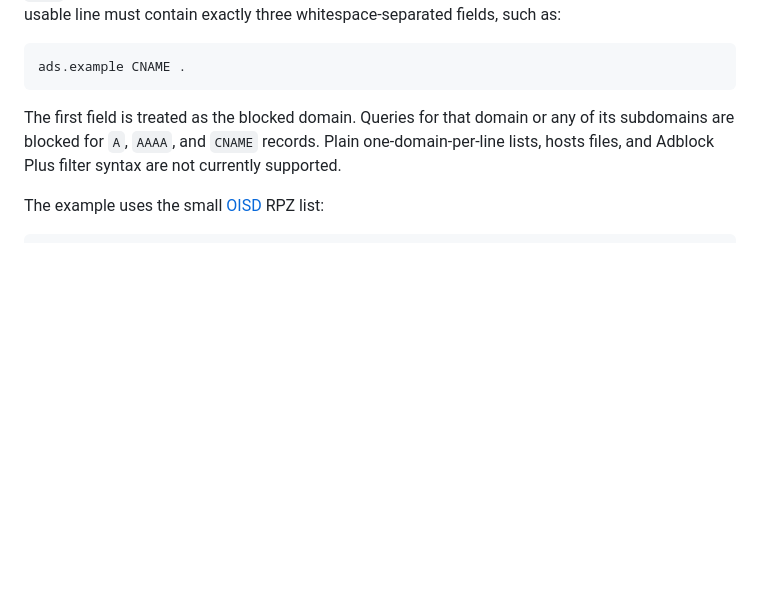
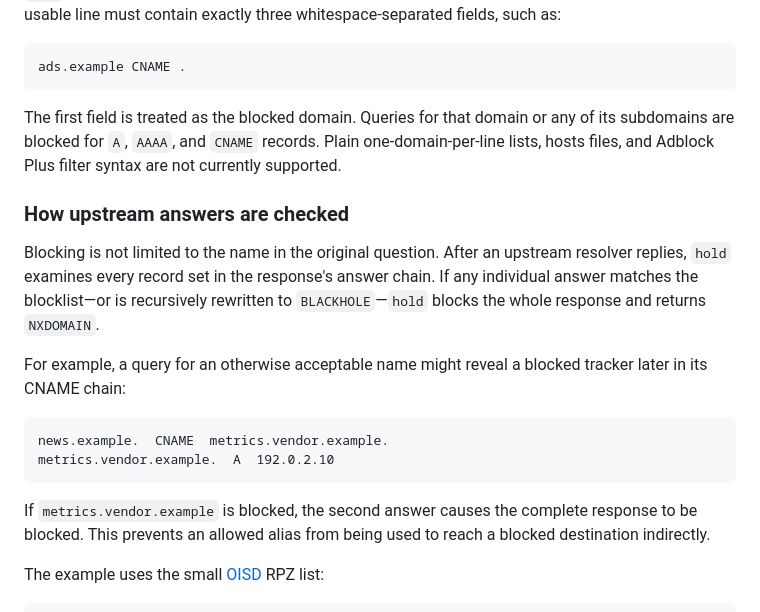
Before and after one commit to fmtr/hold, a Markdown page: docs/settings.md, the part around the change. Rendered like a GitHub page; blank space fills up the shorter version.

Commit message:
Explain upstream response chain blocking

````diff
--- a/docs/settings.md
+++ b/docs/settings.md
@@ -58,6 +58,25 @@ of its subdomains are blocked for `A`, `AAAA`, and `CNAME` records. Plain
 one-domain-per-line lists, hosts files, and Adblock Plus filter syntax are not
 currently supported.
 
+### How upstream answers are checked
+
+Blocking is not limited to the name in the original question. After an upstream
+resolver replies, `hold` examines every record set in the response's answer
+chain. If any individual answer matches the blocklist—or is recursively rewritten
+to `BLACKHOLE`—`hold` blocks the whole response and returns `NXDOMAIN`.
+
+For example, a query for an otherwise acceptable name might reveal a blocked
+tracker later in its CNAME chain:
+
+```text
+news.example.  CNAME  metrics.vendor.example.
+metrics.vendor.example.  A  192.0.2.10
+```
+
+If `metrics.vendor.example` is blocked, the second answer causes the complete
+response to be blocked. This prevents an allowed alias from being used to reach
+a blocked destination indirectly.
+
 The example uses the small [OISD](https://oisd.nl/) RPZ list:
 
 ```yaml
````
